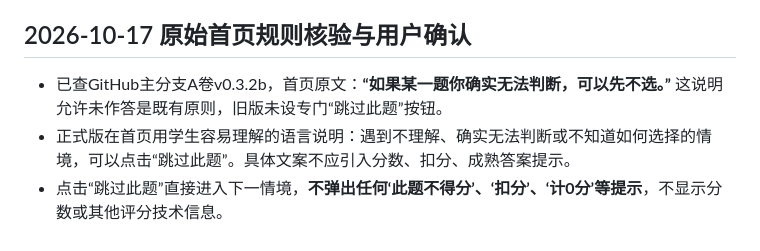
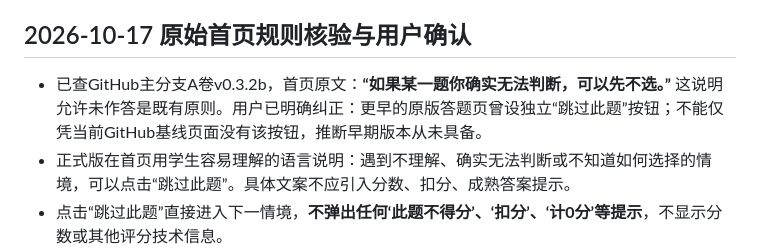
Before and after one commit to tzx1647-del/yizhu-youth-mind-assessment, a Markdown page: backend/student_flow_requirements.md, the part around the change. GitHub-like rendering.

Commit message:
Correct historical skip-button note per user confirmation

```diff
--- a/backend/student_flow_requirements.md
+++ b/backend/student_flow_requirements.md
@@ -22,7 +22,7 @@
 - 首先在开发分支调整，远程模拟验证通过后版本化发布。
 
 ## 2026-10-17 原始首页规则核验与用户确认
-- 已查GitHub主分支A卷v0.3.2b，首页原文：**“如果某一题你确实无法判断，可以先不选。”** 这说明允许未作答是既有原则，旧版未设专门“跳过此题”按钮。
+- 已查GitHub主分支A卷v0.3.2b，首页原文：**“如果某一题你确实无法判断，可以先不选。”** 这说明允许未作答是既有原则。用户已明确纠正：更早的原版答题页曾设独立“跳过此题”按钮；不能仅凭当前GitHub基线页面没有该按钮，推断早期版本从未具备。
 - 正式版在首页用学生容易理解的语言说明：遇到不理解、确实无法判断或不知道如何选择的情境，可以点击“跳过此题”。具体文案不应引入分数、扣分、成熟答案提示。
 - 点击“跳过此题”直接进入下一情境，**不弹出任何‘此题不得分’、‘扣分’、‘计0分’等提示**，不显示分数或其他评分技术信息。
 - 后台继续沿用既定未作答规则：直接计分节点未作答按0分，验证节点不直接计分；此规则只在计分后台执行，不改变前台说明。
```
